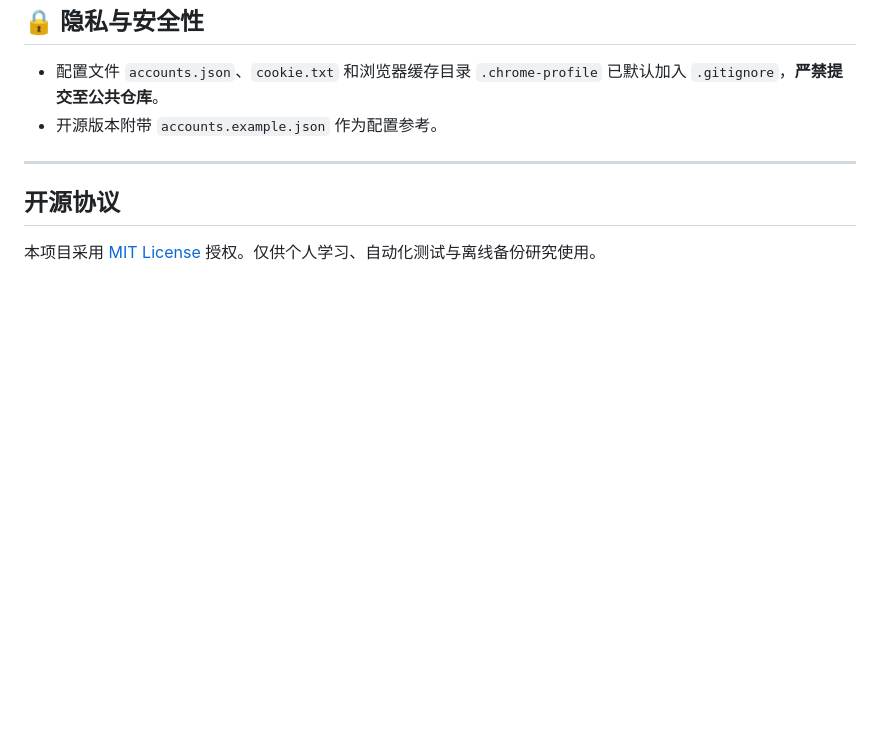
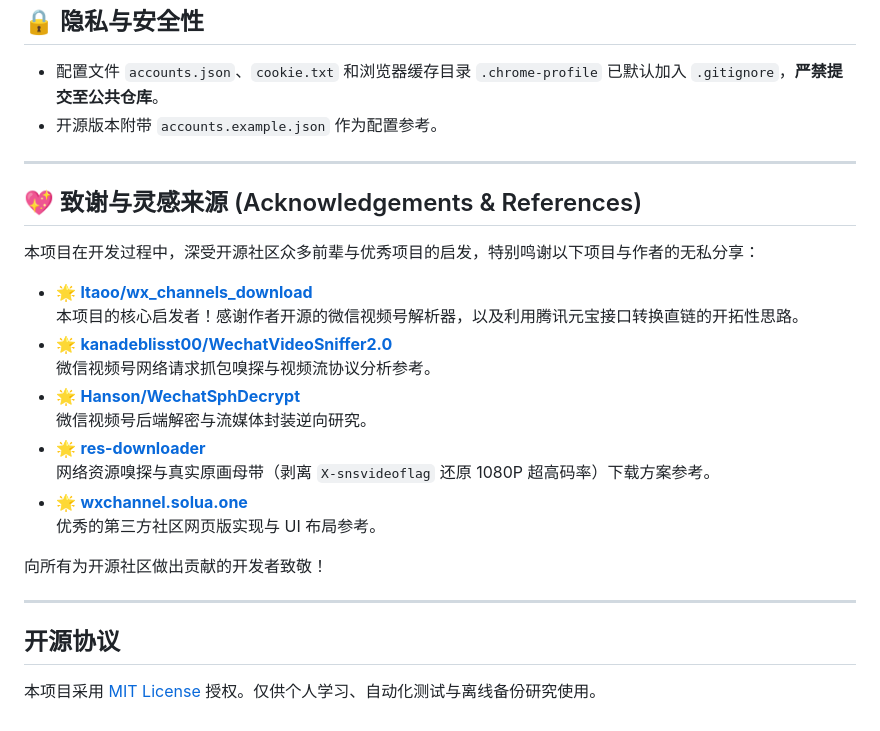
Before and after one commit to Danborad/wxchannels-down, a Markdown page: README.md, the part around the change. Drawn GitHub-style; blank space fills up the shorter version.

Commit message:
docs: add acknowledgements & references in README

```diff
--- a/README.md
+++ b/README.md
@@ -96,6 +96,25 @@ docker compose up -d
 
 ---
 
+## 💖 致谢与灵感来源 (Acknowledgements & References)
+
+本项目在开发过程中，深受开源社区众多前辈与优秀项目的启发，特别鸣谢以下项目与作者的无私分享：
+
+- 🌟 **[ltaoo/wx_channels_download](https://github.com/ltaoo/wx_channels_download)**
+  本项目的核心启发者！感谢作者开源的微信视频号解析器，以及利用腾讯元宝接口转换直链的开拓性思路。
+- 🌟 **[kanadeblisst00/WechatVideoSniffer2.0](https://github.com/kanadeblisst00/WechatVideoSniffer2.0)**
+  微信视频号网络请求抓包嗅探与视频流协议分析参考。
+- 🌟 **[Hanson/WechatSphDecrypt](https://github.com/Hanson/WechatSphDecrypt)**
+  微信视频号后端解密与流媒体封装逆向研究。
+- 🌟 **[res-downloader](https://github.com/putyy/res-downloader)**
+  网络资源嗅探与真实原画母带（剥离 `X-snsvideoflag` 还原 1080P 超高码率）下载方案参考。
+- 🌟 **[wxchannel.solua.one](https://wxchannel.solua.one/)**
+  优秀的第三方社区网页版实现与 UI 布局参考。
+
+向所有为开源社区做出贡献的开发者致敬！
+
+---
+
 ## 开源协议
 
 本项目采用 [MIT License](LICENSE) 授权。仅供个人学习、自动化测试与离线备份研究使用。
```
